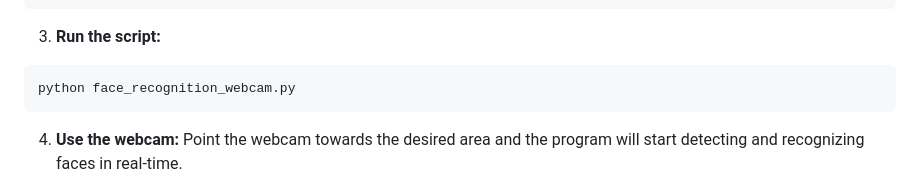
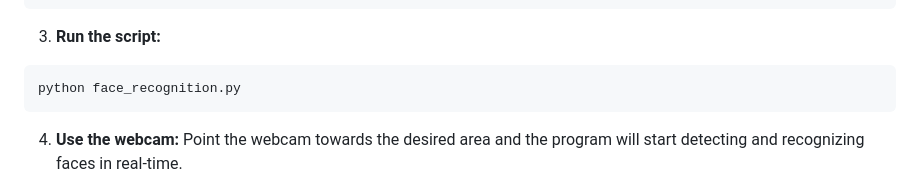
Before and after one commit to bniladridas/facerecognition, a Markdown page: README.md, the part around the change. Rendered like a GitHub page.

````diff
--- a/README.md
+++ b/README.md
@@ -46,7 +46,7 @@ cd facerecognition
 
 3. **Run the script:**
 ```bash
-python face_recognition_webcam.py
+python face_recognition.py
 ```
 
 4. **Use the webcam:** Point the webcam towards the desired area and the program will start detecting and recognizing faces in real-time.
````
